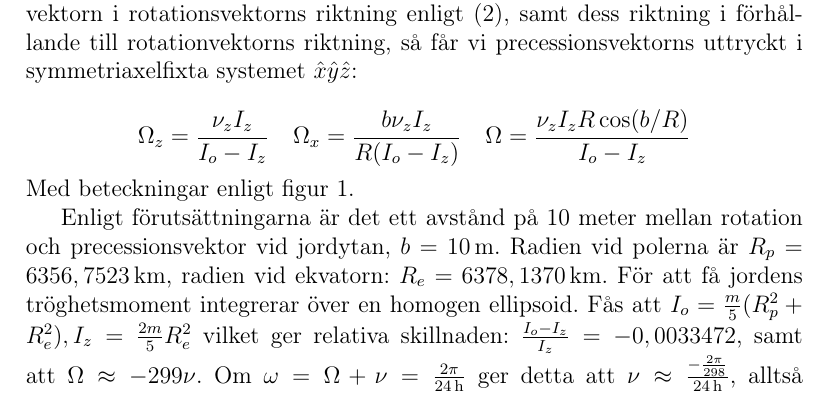
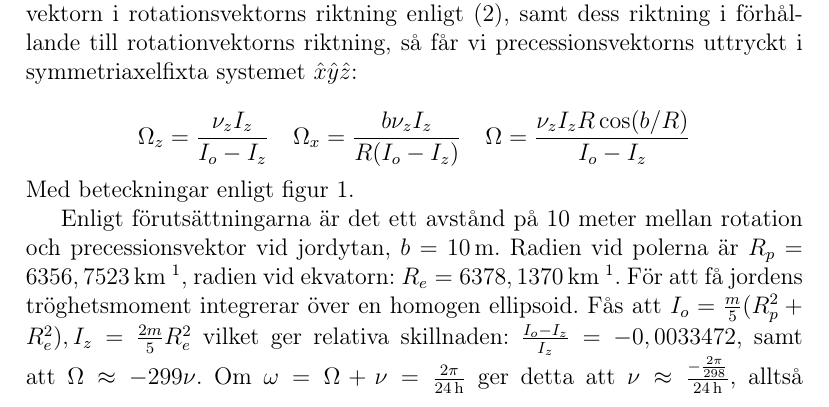
Before and after one commit to m4rw3r/Mek2Inl-mning2, a LaTeX paper (rapport.tex): part of page 4 of 8, cut so that both start at the same text. Compiled offline with pdfLaTeX.

Commit message:
added footnotes for sources.

```diff
--- a/rapport.tex
+++ b/rapport.tex
@@ -165,8 +165,8 @@
 	Med beteckningar enligt figur \ref{jorden}.
 
 	Enligt förutsättningarna är det ett avstånd på 10 meter mellan rotation och
-	precessionsvektor vid jordytan, $b=10 \,\mathrm{m}$. Radien vid polerna är $R_p= 6356,7523 \,\mathrm{km}$,
-	radien vid ekvatorn: $R_e=6378,1370 \,\mathrm{km}$. För att få jordens tröghetsmoment integrerar över en homogen ellipsoid.
+	precessionsvektor vid jordytan, $b=10 \,\mathrm{m}$. Radien vid polerna är $R_p= 6356,7523 \,\mathrm{km}$ \footnote[1]{Källa: http://en.wikipedia.org/wiki/Earth\_radius\#Fixed\_radii},
+	radien vid ekvatorn: $R_e=6378,1370 \,\mathrm{km}$ \footnote[1]{Källa: http://en.wikipedia.org/wiki/Earth\_radius\#Fixed\_radii}. För att få jordens tröghetsmoment integrerar över en homogen ellipsoid.
 	Fås att $I_o = \frac{m}{5}(R_p^2+R_e^2), I_z = \frac{2m}{5}R_e^2$ vilket ger relativa
 	skillnaden: $\frac{I_o-I_z}{I_z} = -0,0033472$, samt att $\Omega \approx -299\nu$. Om
 	$\omega=\Omega+\nu = \frac{2\pi}{24 \,\mathrm{h}}$ ger detta att
```
